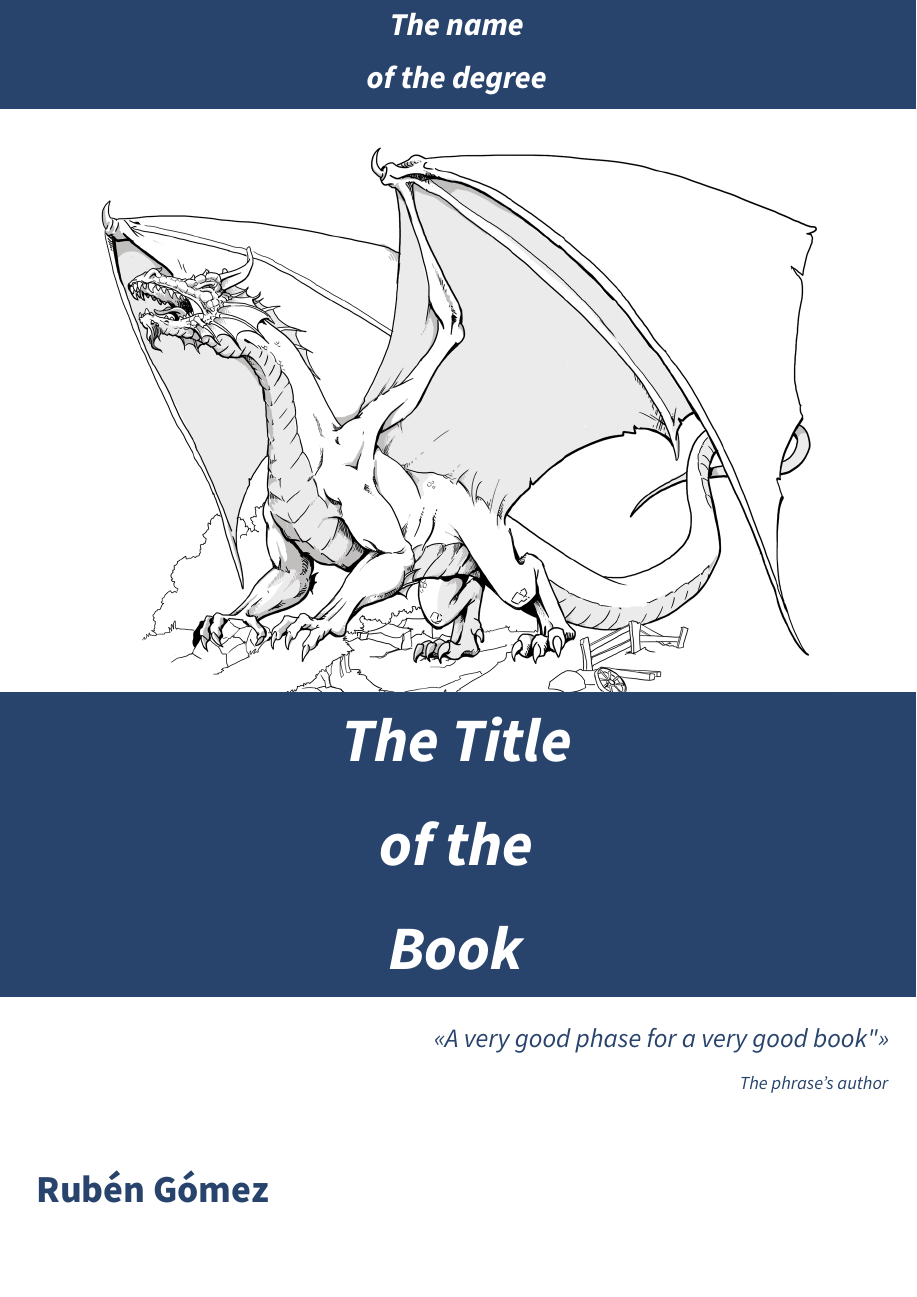
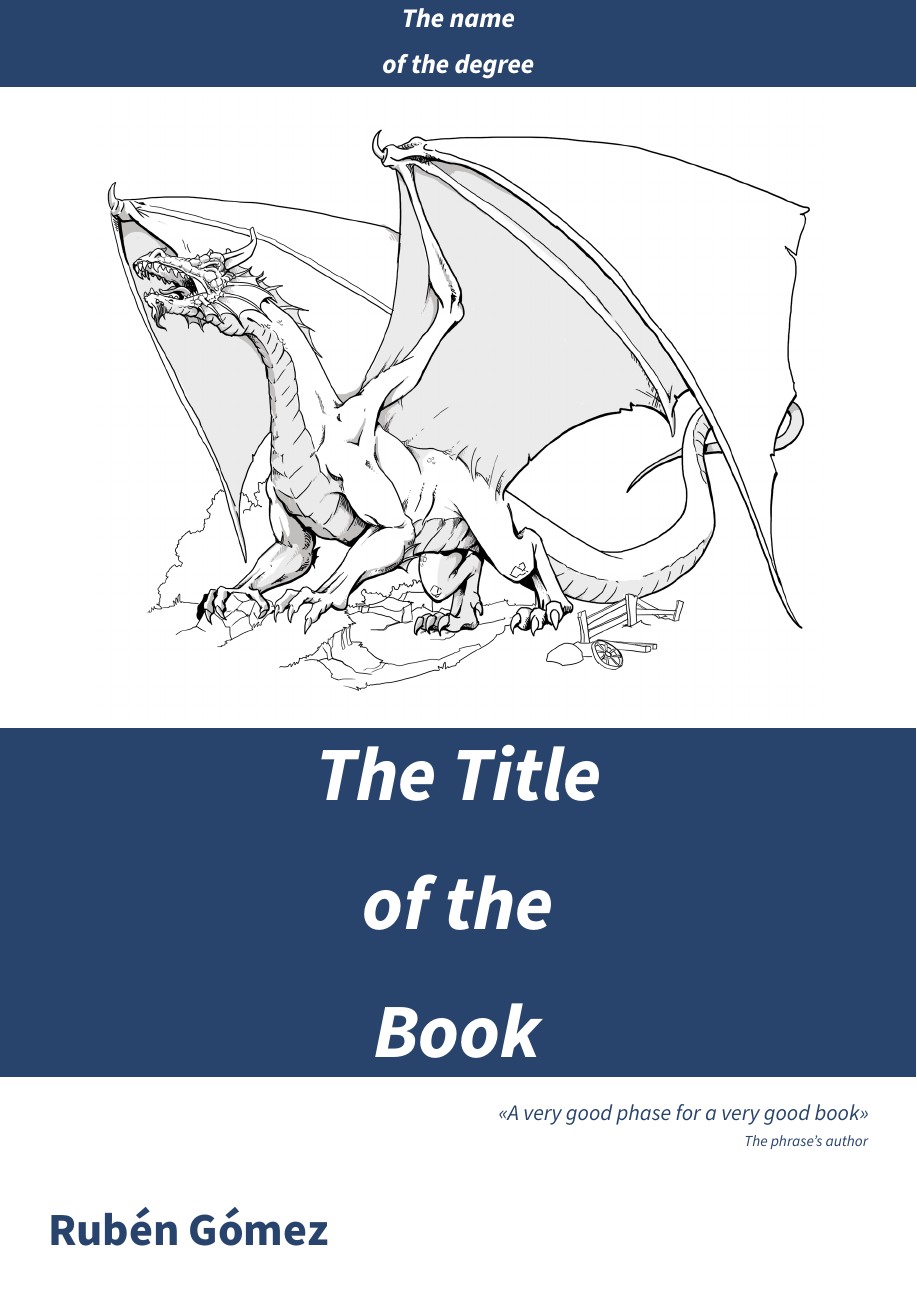
Before and after one commit to yuki/yukibook.cls, a LaTeX thesis (yukibook.tex, which reads yukibook.cls): page 1 of 25. Compiled offline with pdfLaTeX.

Commit message:
Cover has been simplified
Now the cover uses tcolorbox instead of tikz. It's easier to see
what's going on and to change it

```diff
--- a/yukibook.cls
+++ b/yukibook.cls
@@ -190,58 +190,74 @@
   \def\@thephraseauthor{#6}
   \thispagestyle{empty}
 
+  \newgeometry{margin=0pt}
   % Cover inspired by O'reilly books and from https://github.com/johnjohnlin/oreilly_cover
-  \begin{tikzpicture}[remember picture,overlay]
+  \begin{tcolorbox}[
+                boxrule=0mm,
+                arc=0mm,
+                colframe=headerscolor,
+                colback=headerscolor,
+                fit to={\paperwidth} and 2cm,
+                fit basedim=130pt,
+                halign=flush center,
+                valign=center,
+                top=1mm,bottom=1mm
+              ]
+      \color{white}\textbf{\textit{\@thedegree}}
+  \end{tcolorbox}
 
-    % Image
-    \node [align=center] at (current page.center)
-      {\begin{tikzpicture}[remember picture, overlay]
-        \node[anchor=center,align=center] at (0,5)
-          {\includegraphics[width=1\textwidth]{img/cover.png}};
-      \end{tikzpicture}};
+  \begin{tcolorbox}[
+                colframe=white,
+                colback=white,
+                fit to={\paperwidth} and 14cm,
+                halign=flush center,
+                valign=center,
+                space to=\myspace,
+              ]
+      \includegraphics[height=14.5cm]{img/cover.png}
+  \end{tcolorbox}
 
-    % The subject's box
-    \node [align=center] at (current page.north)
-      {\begin{tikzpicture}[remember picture, overlay]
-        \fill[fill=headerscolor] (-20,0) rectangle (20,-2.5);
-        \node[anchor=north] at (0,-0.1)
-          {
-            \tcboxfit[height=2cm,
-                      width=\paperwidth,
-                      halign=flush center,
-                      valign=center,
-                      opacityfill=0]
-                    {\huge\color{white}\textbf{\textit{\@thedegree}}}
-          };
-      \end{tikzpicture}};
+  \begin{tcolorbox}[
+                boxrule=0mm,
+                arc=0mm,
+                colframe=headerscolor,
+                colback=headerscolor,
+                fit to={\paperwidth} and 8cm,
+                fit basedim=130pt,
+                halign=flush center,
+                valign=center,
+                top=3mm,bottom=3mm,
+              ]
+      \color{white}\textbf{\textit{\@thetitle}}
+  \end{tcolorbox}
 
+  \begin{tcolorbox}[
+                boxrule=0mm,
+                colframe=white,
+                colback=white,
+                fit to={\paperwidth} and 2cm,
+                halign=flush right,
+                valign=top,
+                left=8cm,
+                right=1cm
+              ]
+      \Large{\color{headerscolor}\textit{\@thephrase}} \\
+      \small{\color{headerscolor}\textit{\@thephraseauthor}}
+  \end{tcolorbox}
 
-    % Title's box
-    \node [] at (current page.center)
-      {\begin{tikzpicture}[remember picture, overlay]
-        \fill[fill=headerscolor] (-11,-1) rectangle (11,-8);
-        \node[align=left] at (0,-4.5)
-          {
-            \tcboxfit[height=6.5cm,width=\paperwidth,halign=flush center,opacityfill=0]
-                {\tcbfontsize{10}\color{white}\textbf{\textit{\@thetitle}}}
-          };
+  \begin{tcolorbox}[
+                boxrule=0mm,
+                colframe=white,
+                colback=white,
+                fit to={\paperwidth} and 2cm,
+                fit basedim=30pt,
+                left=1cm,
+                valign=top
+              ]
+      \color{headerscolor}\textbf{\@theauthor}
+  \end{tcolorbox}
 
-        % The phrase
-        \node[anchor=east,align=right] at (10,-9)
-          {\LARGE\color{headerscolor}\textit{\@thephrase}};
-        \node[anchor=east,align=right] at (10,-10)
-          {\large\color{headerscolor}\textit{\@thephraseauthor}};
-      \end{tikzpicture}};
-
-    % Author
-    \node [align=center] at (current page.south)
-      {\begin{tikzpicture}[remember picture, overlay]
-        \node[anchor=south,align=center] at (-7,2)
-          {\Huge\color{headerscolor}\textbf{\@theauthor}};
-      \end{tikzpicture}};
-
-  \end{tikzpicture}
-
+\restoregeometry
   % We add a pagebreak and the table of contents
   \pagebreak
   \tableofcontents
```
Also changed, not shown: yukibook.tex (+1 -1 lines), yukibook.pdf.
